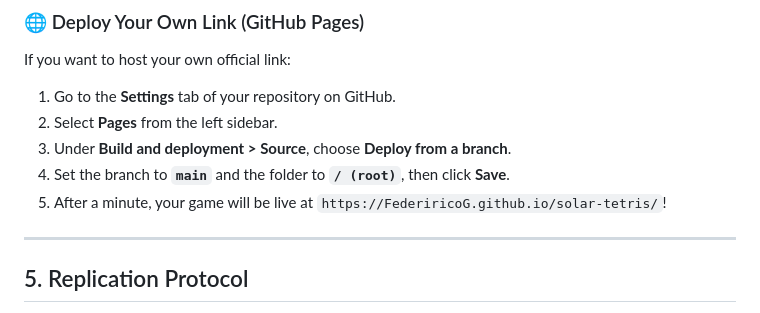
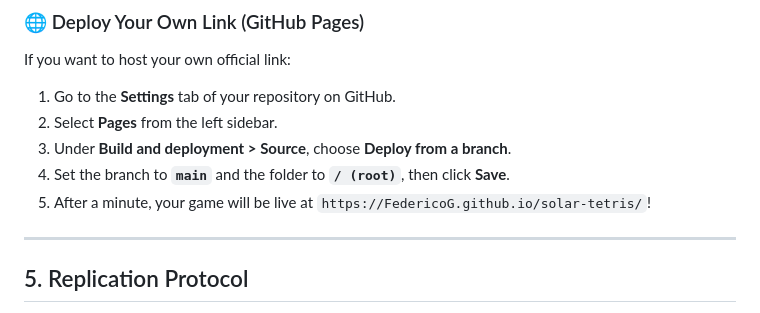
Before and after one commit to FederiricoG/solar-tetris, a Markdown page: README.md, the part around one of its changes. Rendered like a GitHub page.

Commit message:
Docs: Update GitHub username to FedericoG in README links

```diff
--- a/README.md
+++ b/README.md
@@ -83,7 +83,7 @@ If you want to host your own official link:
 2. Select **Pages** from the left sidebar.
 3. Under **Build and deployment > Source**, choose **Deploy from a branch**.
 4. Set the branch to **`main`** and the folder to **`/ (root)`**, then click **Save**.
-5. After a minute, your game will be live at `https://FederiricoG.github.io/solar-tetris/`!
+5. After a minute, your game will be live at `https://FedericoG.github.io/solar-tetris/`!
 
 ---
 
```
Also changed, not shown: other parts of README.md (+1 -1 lines).
